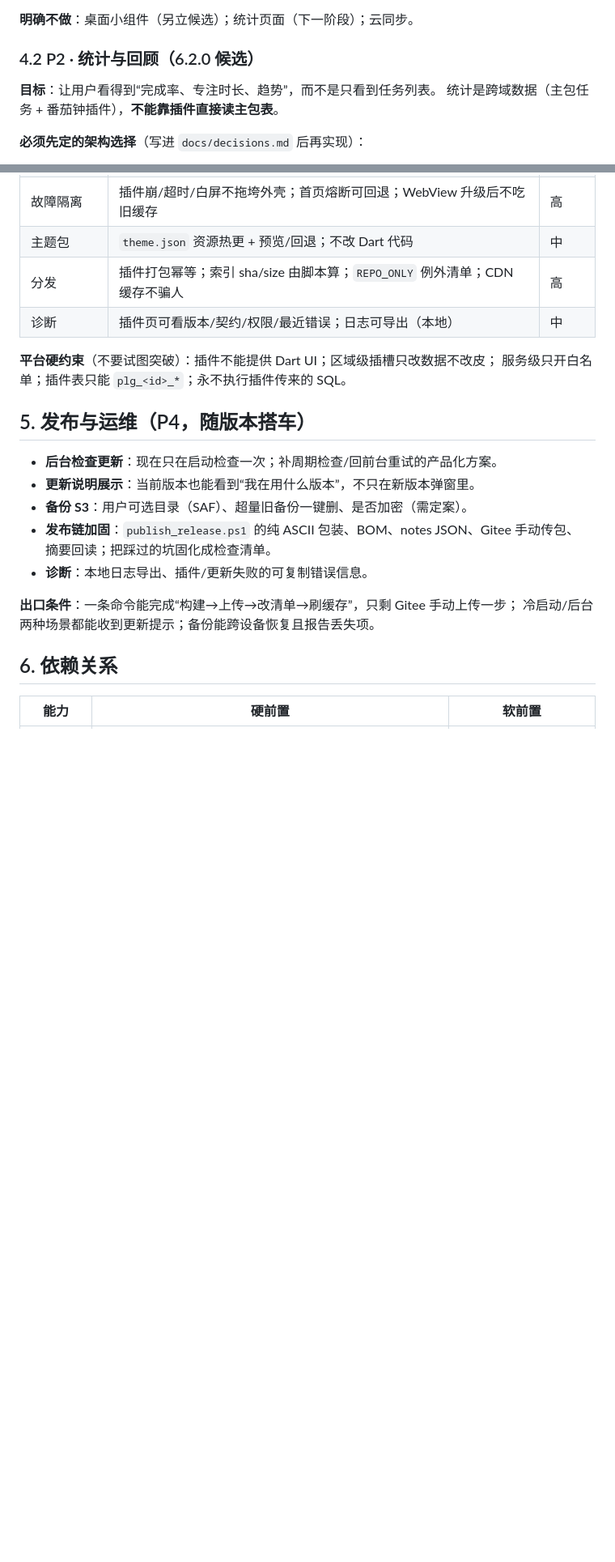
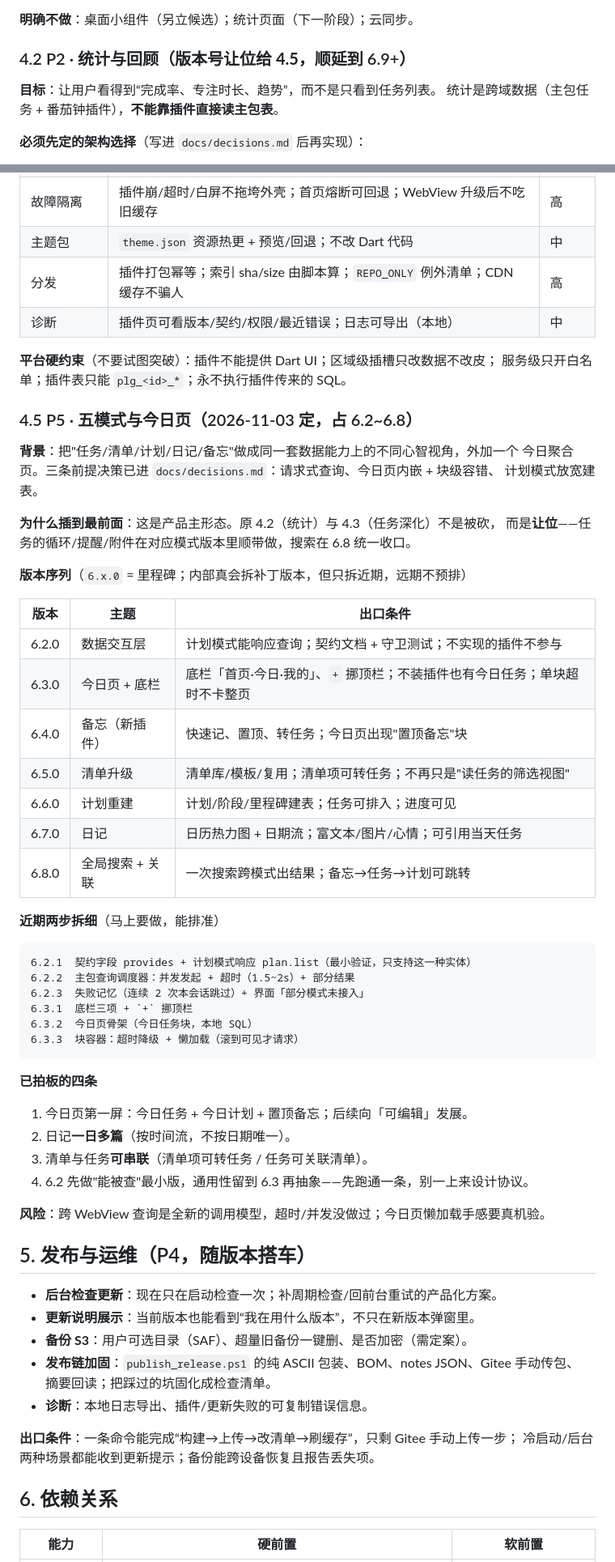
Before and after one commit to Aria-2676/taskmaster-v6, a Markdown page: docs/ROADMAP.md, 2 parts joined by grey strips. Shown at 81% size. Drawn GitHub-style; blank space fills up the shorter version.

````diff
--- a/docs/ROADMAP.md
+++ b/docs/ROADMAP.md
@@ -85,7 +88,7 @@
 
 **明确不做**：桌面小组件（另立候选）；统计页面（下一阶段）；云同步。
 
-### 4.2 P2 · 统计与回顾（6.2.0 候选）
+### 4.2 P2 · 统计与回顾（**版本号让位给 4.5**，顺延到 6.9+）
 
 **目标**：让用户看得到“完成率、专注时长、趋势”，而不是只看到任务列表。
 统计是跨域数据（主包任务 + 番茄钟插件），**不能靠插件直接读主包表**。
@@ -157,6 +160,47 @@
 **平台硬约束**（不要试图突破）：插件不能提供 Dart UI；区域级插槽只改数据不改皮；
 服务级只开白名单；插件表只能 `plg_<id>_*`；永不执行插件传来的 SQL。
 
+### 4.5 P5 · 五模式与今日页（2026-11-03 定，占 6.2~6.8）
+
+**背景**：把"任务/清单/计划/日记/备忘"做成同一套数据能力上的不同心智视角，外加一个
+今日聚合页。三条前提决策已进 `docs/decisions.md`：请求式查询、今日页内嵌 + 块级容错、
+计划模式放宽建表。
+
+**为什么插到最前面**：这是产品主形态。原 4.2（统计）与 4.3（任务深化）不是被砍，
+而是**让位**——任务的循环/提醒/附件在对应模式版本里顺带做，搜索在 6.8 统一收口。
+
+**版本序列**（`6.x.0` = 里程碑；内部真会拆补丁版本，但只拆近期，远期不预排）
+
+| 版本 | 主题 | 出口条件 |
+|---|---|---|
+| 6.2.0 | 数据交互层 | 计划模式能响应查询；契约文档 + 守卫测试；不实现的插件不参与 |
+| 6.3.0 | 今日页 + 底栏 | 底栏「首页·今日·我的」、`+` 挪顶栏；不装插件也有今日任务；单块超时不卡整页 |
+| 6.4.0 | 备忘（新插件） | 快速记、置顶、转任务；今日页出现"置顶备忘"块 |
+| 6.5.0 | 清单升级 | 清单库/模板/复用；清单项可转任务；不再只是"读任务的筛选视图" |
+| 6.6.0 | 计划重建 | 计划/阶段/里程碑建表；任务可排入；进度可见 |
+| 6.7.0 | 日记 | 日历热力图 + 日期流；富文本/图片/心情；可引用当天任务 |
+| 6.8.0 | 全局搜索 + 关联 | 一次搜索跨模式出结果；备忘→任务→计划可跳转 |
+
+**近期两步拆细**（马上要做，能排准）
+
+```
+6.2.1  契约字段 provides + 计划模式响应 plan.list（最小验证，只支持这一种实体）
+6.2.2  主包查询调度器：并发发起 + 超时（1.5~2s）+ 部分结果
+6.2.3  失败记忆（连续 2 次本会话跳过）+ 界面「部分模式未接入」
+6.3.1  底栏三项 + `+` 挪顶栏
+6.3.2  今日页骨架（今日任务块，本地 SQL）
+6.3.3  块容器：超时降级 + 懒加载（滚到可见才请求）
+```
+
+**已拍板的四条**
+
+1. 今日页第一屏：今日任务 + 今日计划 + 置顶备忘；后续向「可编辑」发展。
+2. 日记**一日多篇**（按时间流，不按日期唯一）。
+3. 清单与任务**可串联**（清单项可转任务 / 任务可关联清单）。
+4. 6.2 先做"能被查"最小版，通用性留到 6.3 再抽象——先跑通一条，别一上来设计协议。
+
+**风险**：跨 WebView 查询是全新的调用模型，超时/并发没做过；今日页懒加载手感要真机验。
+
 ## 5. 发布与运维（P4，随版本搭车）
 
 - **后台检查更新**：现在只在启动检查一次；补周期检查/回前台重试的产品化方案。
````
Also changed, not shown: other parts of docs/ROADMAP.md (+17 -8 lines).
